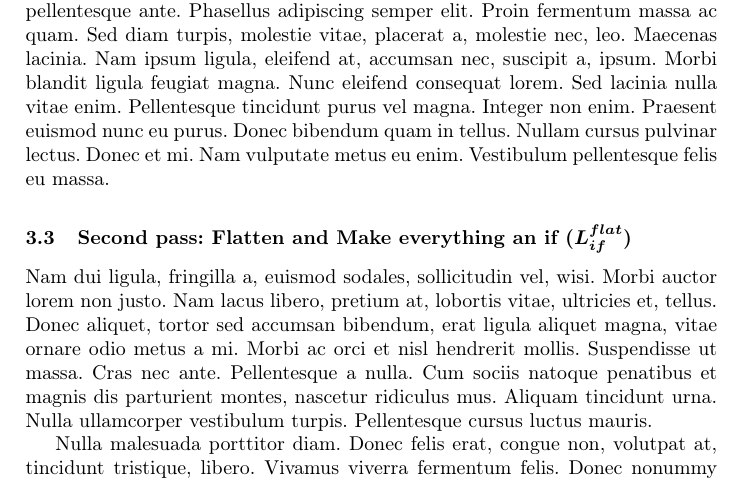
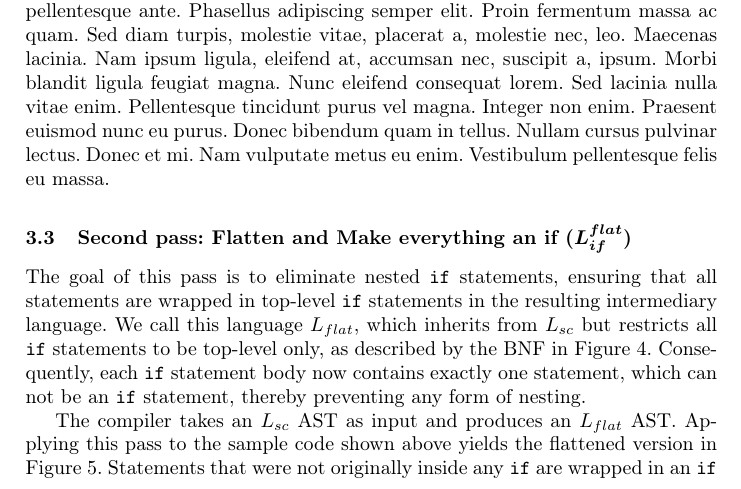
Before and after one commit to ruben-hutter/icpl-aporia-report, a LaTeX paper (proceedings.tex, which reads reportContent/sections/Implementation.tex): part of page 4 of 7, cut so that both start at the same text. Compiled offline with pdfLaTeX; a LaTeX package or settings file that is missing is left out.

Commit message:
add lflat pass explanation

```diff
--- a/reportContent/sections/Implementation.tex
+++ b/reportContent/sections/Implementation.tex
@@ -80,7 +79,9 @@
 		$L_{flat}$ ::= if\_stmt$^+$;;
 	\end{bnf}
 	\caption{Backus Naur Form Grammar of $L_{flat}$}
-	\label{flat}
+	\label{bnf:flat}
 \end{figure}
 
-\lipsum[2-3]
+The goal of this pass is to eliminate nested \texttt{if} statements, ensuring that all statements are wrapped in top-level \texttt{if} statements in the resulting intermediary language. We call this language $L_{flat}$, which inherits from $L_{sc}$ but restricts all \texttt{if} statements to be top-level only, as described by the BNF in Figure~\ref{bnf:flat}. Consequently, each \texttt{if} statement body now contains exactly one statement, which can not be an \texttt{if} statement, thereby preventing any form of nesting.
+
+The compiler takes an $L_{sc}$ AST as input and produces an $L_{flat}$ AST. Applying this pass to the sample code shown above yields the flattened version in Figure~\ref{code:flat}. Statements that were not originally inside any \texttt{if} are wrapped in an \texttt{if True} statement, while statements that were nested in an \texttt{if} block are guarded by newly introduced boolean variables.
```
Also changed, not shown: proceedings.pdf, reportContent/sections/Implementation.tex (11 more changed lines).
